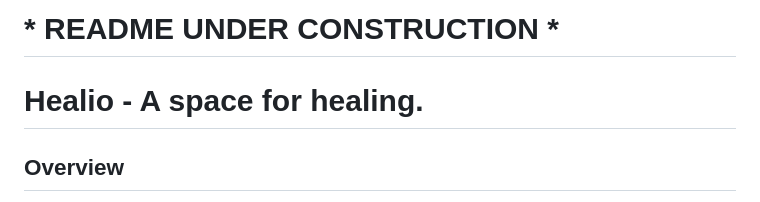
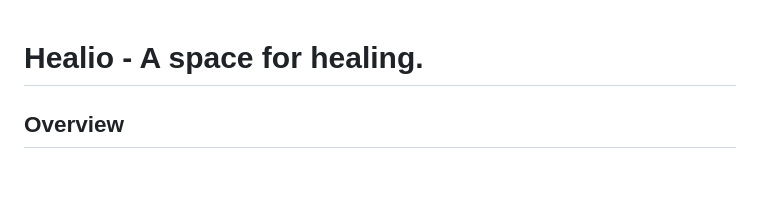
Before and after one commit to jaredsurya/healio, a Markdown page: README.md, the part around the change. GitHub-like rendering; blank space fills up the shorter version.

```diff
--- a/README.md
+++ b/README.md
@@ -1,5 +1,3 @@
-# * README UNDER CONSTRUCTION *
-
 # Healio - A space for healing.
 
 ## Overview
```
